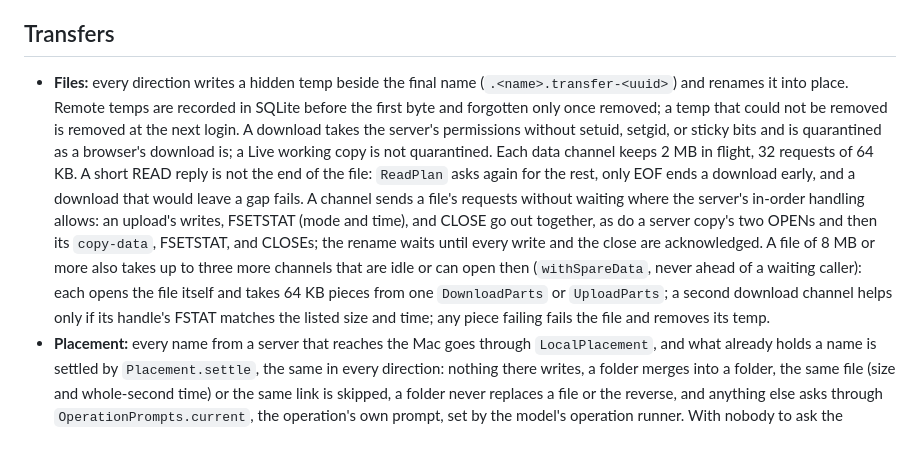
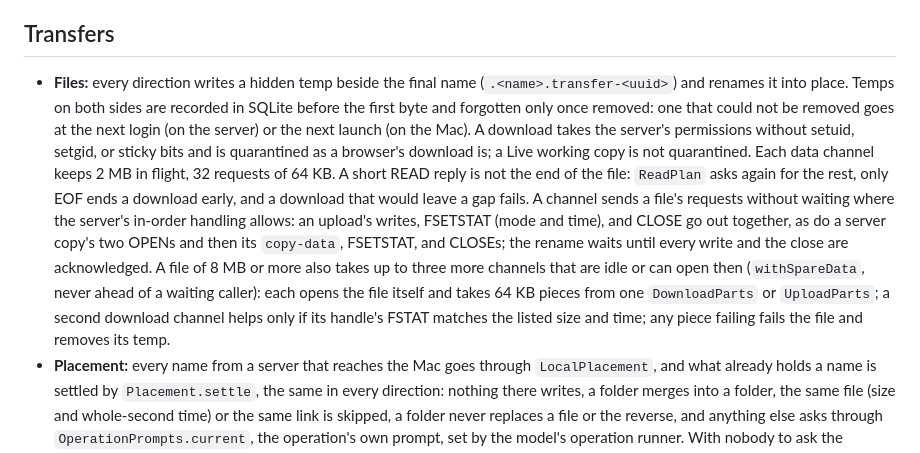
Before and after one commit to shreeve/transfer, a Markdown page: HANDOFF.md, the part around one of its changes. Rendered like a GitHub page.

Commit message:
HANDOFF.md keeps a Window chrome section, which ContentView's header points to, and says local temps are recorded too.

```diff
--- a/HANDOFF.md
+++ b/HANDOFF.md
@@ -24,7 +24,7 @@ The library root is `~/Library/Application Support/Transfer`, or the folder `TRA
 
 ## Transfers
 
-- **Files:** every direction writes a hidden temp beside the final name (`.<name>.transfer-<uuid>`) and renames it into place. Remote temps are recorded in SQLite before the first byte and forgotten only once removed; a temp that could not be removed is removed at the next login. A download takes the server's permissions without setuid, setgid, or sticky bits and is quarantined as a browser's download is; a Live working copy is not quarantined. Each data channel keeps 2 MB in flight, 32 requests of 64 KB. A short READ reply is not the end of the file: `ReadPlan` asks again for the rest, only EOF ends a download early, and a download that would leave a gap fails. A channel sends a file's requests without waiting where the server's in-order handling allows: an upload's writes, FSETSTAT (mode and time), and CLOSE go out together, as do a server copy's two OPENs and then its `copy-data`, FSETSTAT, and CLOSEs; the rename waits until every write and the close are acknowledged. A file of 8 MB or more also takes up to three more channels that are idle or can open then (`withSpareData`, never ahead of a waiting caller): each opens the file itself and takes 64 KB pieces from one `DownloadParts` or `UploadParts`; a second download channel helps only if its handle's FSTAT matches the listed size and time; any piece failing fails the file and removes its temp.
+- **Files:** every direction writes a hidden temp beside the final name (`.<name>.transfer-<uuid>`) and renames it into place. Temps on both sides are recorded in SQLite before the first byte and forgotten only once removed: one that could not be removed goes at the next login (on the server) or the next launch (on the Mac). A download takes the server's permissions without setuid, setgid, or sticky bits and is quarantined as a browser's download is; a Live working copy is not quarantined. Each data channel keeps 2 MB in flight, 32 requests of 64 KB. A short READ reply is not the end of the file: `ReadPlan` asks again for the rest, only EOF ends a download early, and a download that would leave a gap fails. A channel sends a file's requests without waiting where the server's in-order handling allows: an upload's writes, FSETSTAT (mode and time), and CLOSE go out together, as do a server copy's two OPENs and then its `copy-data`, FSETSTAT, and CLOSEs; the rename waits until every write and the close are acknowledged. A file of 8 MB or more also takes up to three more channels that are idle or can open then (`withSpareData`, never ahead of a waiting caller): each opens the file itself and takes 64 KB pieces from one `DownloadParts` or `UploadParts`; a second download channel helps only if its handle's FSTAT matches the listed size and time; any piece failing fails the file and removes its temp.
 - **Placement:** every name from a server that reaches the Mac goes through `LocalPlacement`, and what already holds a name is settled by `Placement.settle`, the same in every direction: nothing there writes, a folder merges into a folder, the same file (size and whole-second time) or the same link is skipped, a folder never replaces a file or the reverse, and anything else asks through `OperationPrompts.current`, the operation's own prompt, set by the model's operation runner. With nobody to ask the operation fails. A folder copy walks on the walker and hands file bodies to the pool as names arrive, lists a destination folder once instead of looking up each name, keeps at most `CopyTally.jobLimit` (224) file jobs in flight, copies links as links, skips sockets, FIFOs, and devices, and goes on past an item that fails, naming every failure at the end.
 - **Pastes and moves** (`TransferEngine`, behind `SessionProvider.transfer`): on one server, a copy on the server (`copy-data`, else through the Mac), or a rename per item when moving; pasting into the items' own folder makes `name copy`. Between servers, each item goes down into `$TMPDIR/Transfer-<uuid>` and up again; an item holding two names the Mac's disk cannot tell apart is refused before anything is copied. From this Mac, uploads. A move snapshots the destination before it first reaches it, copies, walks the original again, and removes it (to the Trash for Finder files) only when `MoveCheck` finds this move wrote a complete copy keyed by exact name bytes: nothing the destination held before counts unless the user chose Replace, and in a move a lookalike is asked about, never skipped. A move between saved servers or from the Mac first makes a uniquely named folder at the destination and looks for it beside the originals, so two routes to one disk never copy an item onto itself. A Live file with unsynced edits keeps its original. The request's memo keeps what each attempt finished, the names Keep Both chose, and what it wrote, so a retry does none of it twice.
 - **Previews:** the cache lives in `Preview/` under the cache root, capped at 1 GB by last use and excluded from backup. A file is named for the SHA-256 of the server's id, the path's bytes, and, for a partial copy, the file's size and time, so two servers never share an entry and an unchanged file reuses its copy. The inspector fetches only the first 64 KB of a text file (`EditableFile.previewHead`); Quick Look renders the first 512 KB of one as highlighted HTML; everything else is fetched whole and reused while its size and time match. The inspector previews other files only up to 8 MB, and prefetches the neighbors of each preview one at a time.
```
Also changed, not shown: other parts of HANDOFF.md (+3 -1 lines).
